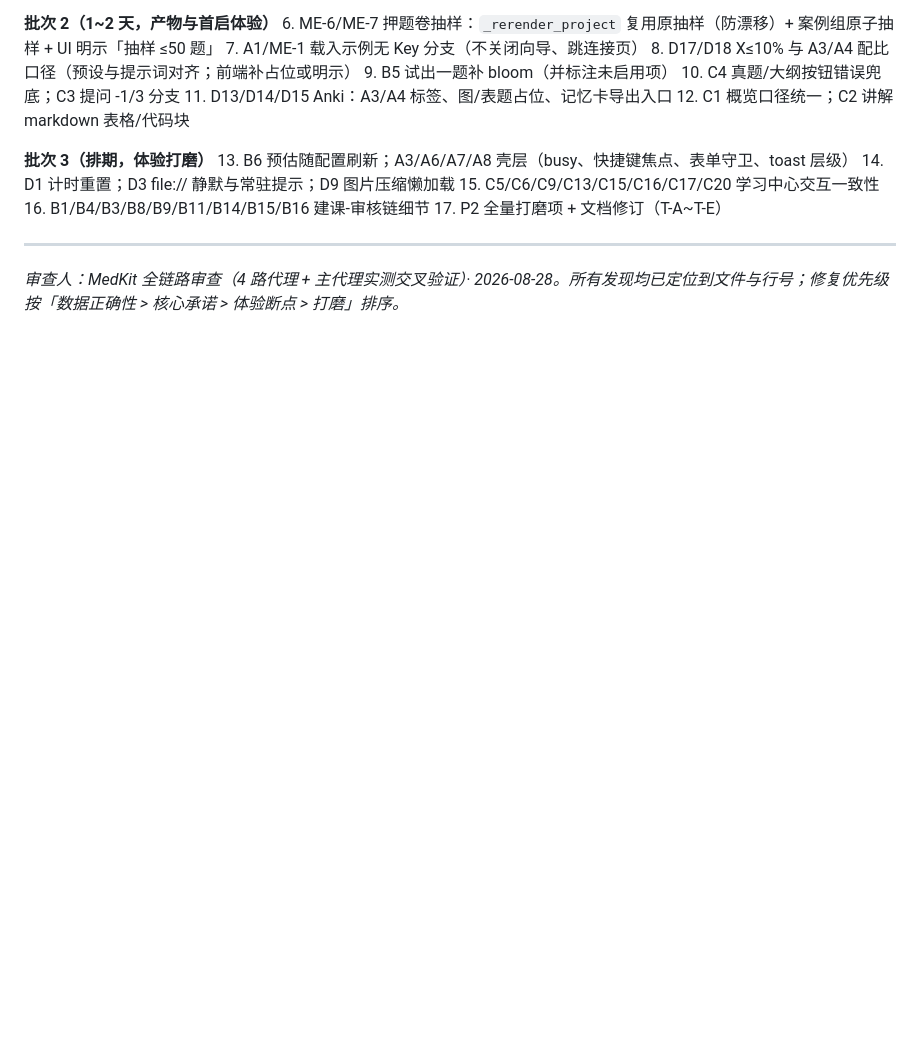
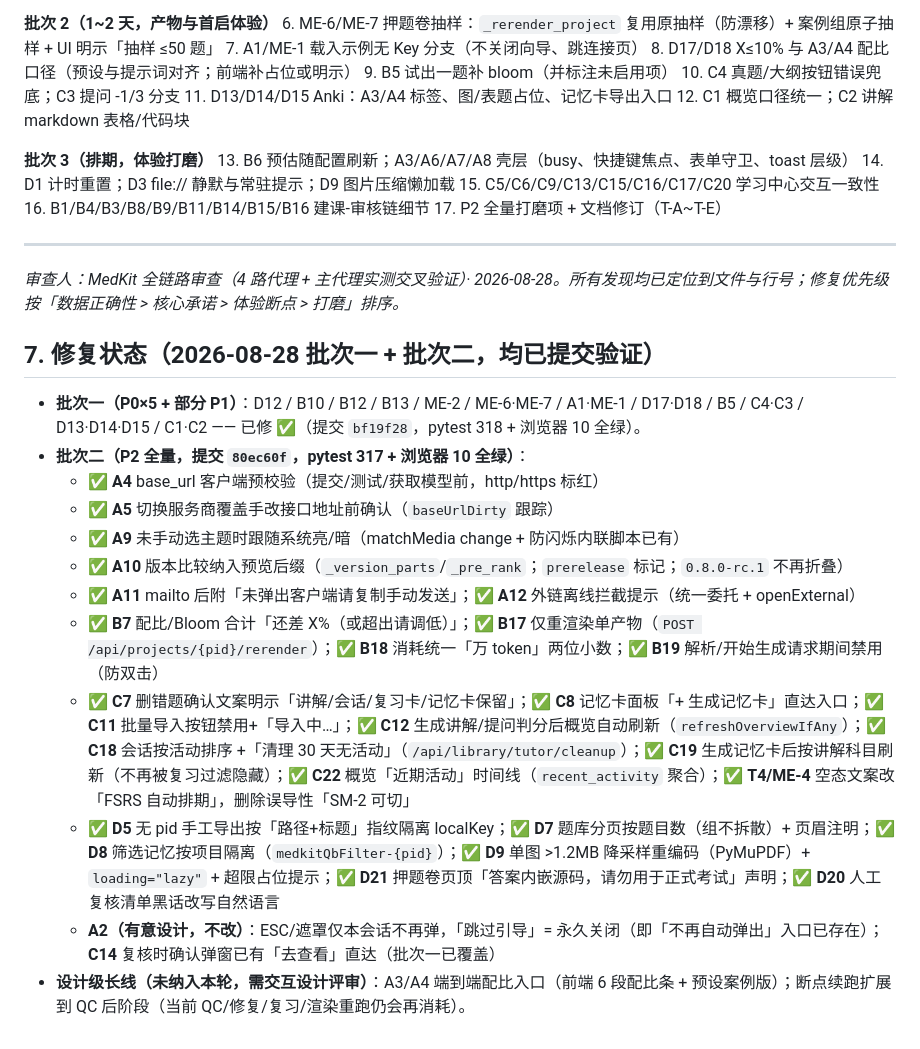
Before and after one commit to 2710074390-cyber/medkit, a Markdown page: docs/reviews/ux-audit-r2-2026-08-28.md, the part around the change. GitHub-like rendering; blank space fills up the shorter version.

Commit message:
docs: R2 审查报告补「修复状态」——批次一/批次二逐项核对（含不改项与设计级长线）

```diff
--- a/docs/reviews/ux-audit-r2-2026-08-28.md
+++ b/docs/reviews/ux-audit-r2-2026-08-28.md
@@ -208,3 +208,18 @@
 ---
 
 *审查人：MedKit 全链路审查（4 路代理 + 主代理实测交叉验证）· 2026-08-28。所有发现均已定位到文件与行号；修复优先级按「数据正确性 > 核心承诺 > 体验断点 > 打磨」排序。*
+
+## 7. 修复状态（2026-08-28 批次一 + 批次二，均已提交验证）
+
+- **批次一（P0×5 + 部分 P1）**：D12 / B10 / B12 / B13 / ME-2 / ME-6·ME-7 / A1·ME-1 / D17·D18 / B5 / C4·C3 / D13·D14·D15 / C1·C2 —— 已修 ✅（提交 `bf19f28`，pytest 318 + 浏览器 10 全绿）。
+- **批次二（P2 全量，提交 `80ec60f`，pytest 317 + 浏览器 10 全绿）**：
+  - ✅ **A4** base_url 客户端预校验（提交/测试/获取模型前，http/https 标红）
+  - ✅ **A5** 切换服务商覆盖手改接口地址前确认（`baseUrlDirty` 跟踪）
+  - ✅ **A9** 未手动选主题时跟随系统亮/暗（matchMedia change + 防闪烁内联脚本已有）
+  - ✅ **A10** 版本比较纳入预览后缀（`_version_parts`/`_pre_rank`；`prerelease` 标记；`0.8.0-rc.1` 不再折叠）
+  - ✅ **A11** mailto 后附「未弹出客户端请复制手动发送」；✅ **A12** 外链离线拦截提示（统一委托 + openExternal）
+  - ✅ **B7** 配比/Bloom 合计「还差 X%（或超出请调低）」；✅ **B17** 仅重渲染单产物（`POST /api/projects/{pid}/rerender`）；✅ **B18** 消耗统一「万 token」两位小数；✅ **B19** 解析/开始生成请求期间禁用（防双击）
+  - ✅ **C7** 删错题确认文案明示「讲解/会话/复习卡/记忆卡保留」；✅ **C8** 记忆卡面板「+ 生成记忆卡」直达入口；✅ **C11** 批量导入按钮禁用+「导入中…」；✅ **C12** 生成讲解/提问判分后概览自动刷新（`refreshOverviewIfAny`）；✅ **C18** 会话按活动排序 +「清理 30 天无活动」（`/api/library/tutor/cleanup`）；✅ **C19** 生成记忆卡后按讲解科目刷新（不再被复习过滤隐藏）；✅ **C22** 概览「近期活动」时间线（`recent_activity` 聚合）；✅ **T4/ME-4** 空态文案改「FSRS 自动排期」，删除误导性「SM-2 可切」
+  - ✅ **D5** 无 pid 手工导出按「路径+标题」指纹隔离 localKey；✅ **D7** 题库分页按题目数（组不拆散）+ 页眉注明；✅ **D8** 筛选记忆按项目隔离（`medkitQbFilter-{pid}`）；✅ **D9** 单图 >1.2MB 降采样重编码（PyMuPDF）+ `loading="lazy"` + 超限占位提示；✅ **D21** 押题卷页顶「答案内嵌源码，请勿用于正式考试」声明；✅ **D20** 人工复核清单黑话改写自然语言
+  - **A2（有意设计，不改）**：ESC/遮罩仅本会话不再弹，「跳过引导」= 永久关闭（即「不再自动弹出」入口已存在）；**C14** 复核时确认弹窗已有「去查看」直达（批次一已覆盖）
+- **设计级长线（未纳入本轮，需交互设计评审）**：A3/A4 端到端配比入口（前端 6 段配比条 + 预设案例版）；断点续跑扩展到 QC 后阶段（当前 QC/修复/复习/渲染重跑仍会再消耗）。
```
